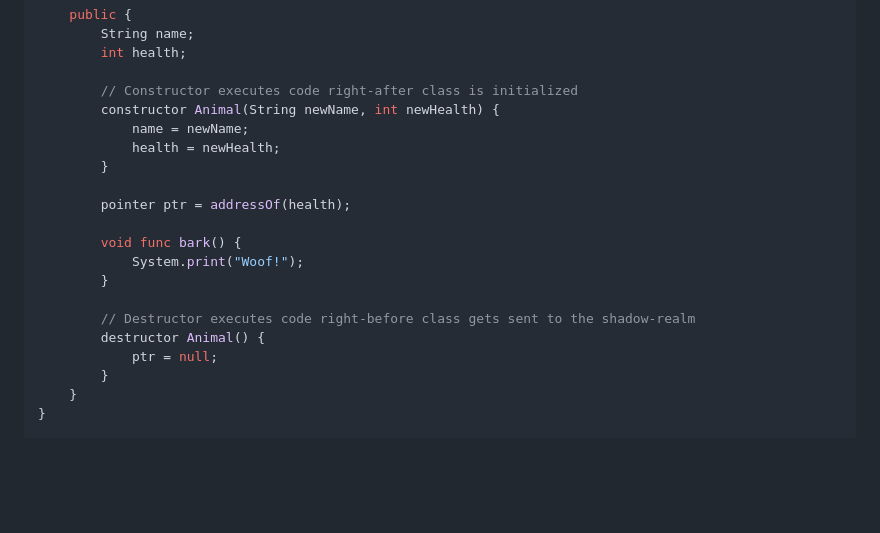
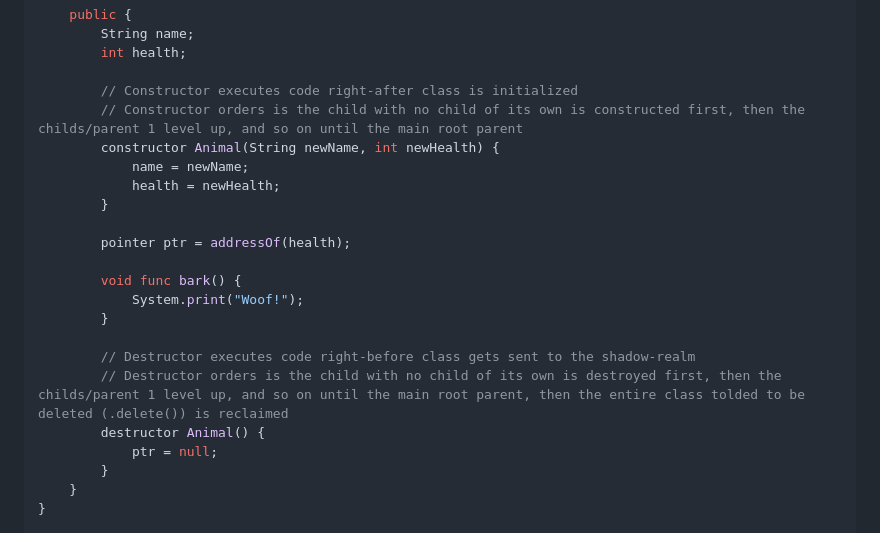
Before and after one commit to geyser-master/Geyser-Team, a Markdown page: explanation/GeyserExplanation.md, the part around the change. Rendered like a GitHub page; blank space fills up the shorter version.

Commit message:
Clarified destructors and constructors function

```diff
--- a/explanation/GeyserExplanation.md
+++ b/explanation/GeyserExplanation.md
@@ -605,6 +605,7 @@ class Animal {
         int health;
 
         // Constructor executes code right-after class is initialized
+        // Constructor orders is the child with no child of its own is constructed first, then the childs/parent 1 level up, and so on until the main root parent
         constructor Animal(String newName, int newHealth) {
             name = newName;
             health = newHealth;
@@ -617,6 +618,7 @@ class Animal {
         }
 
         // Destructor executes code right-before class gets sent to the shadow-realm
+        // Destructor orders is the child with no child of its own is destroyed first, then the childs/parent 1 level up, and so on until the main root parent, then the entire class tolded to be deleted (.delete()) is reclaimed
         destructor Animal() {
             ptr = null;
         }
```
